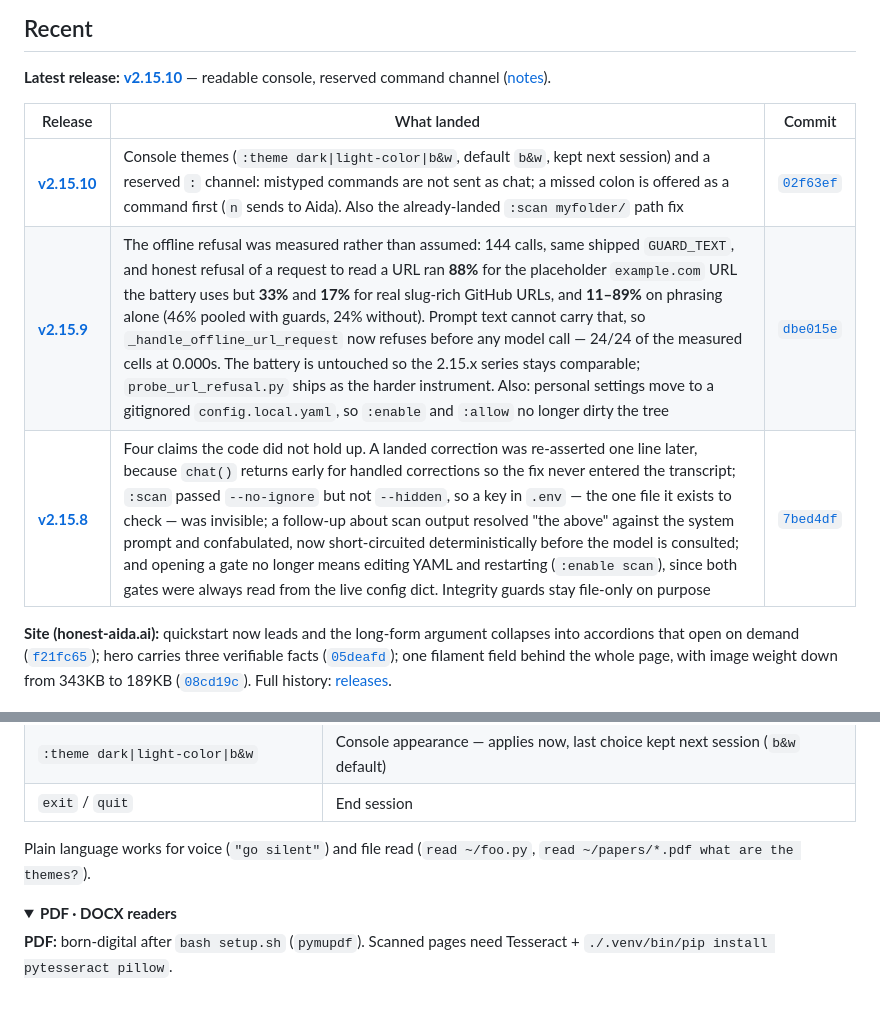
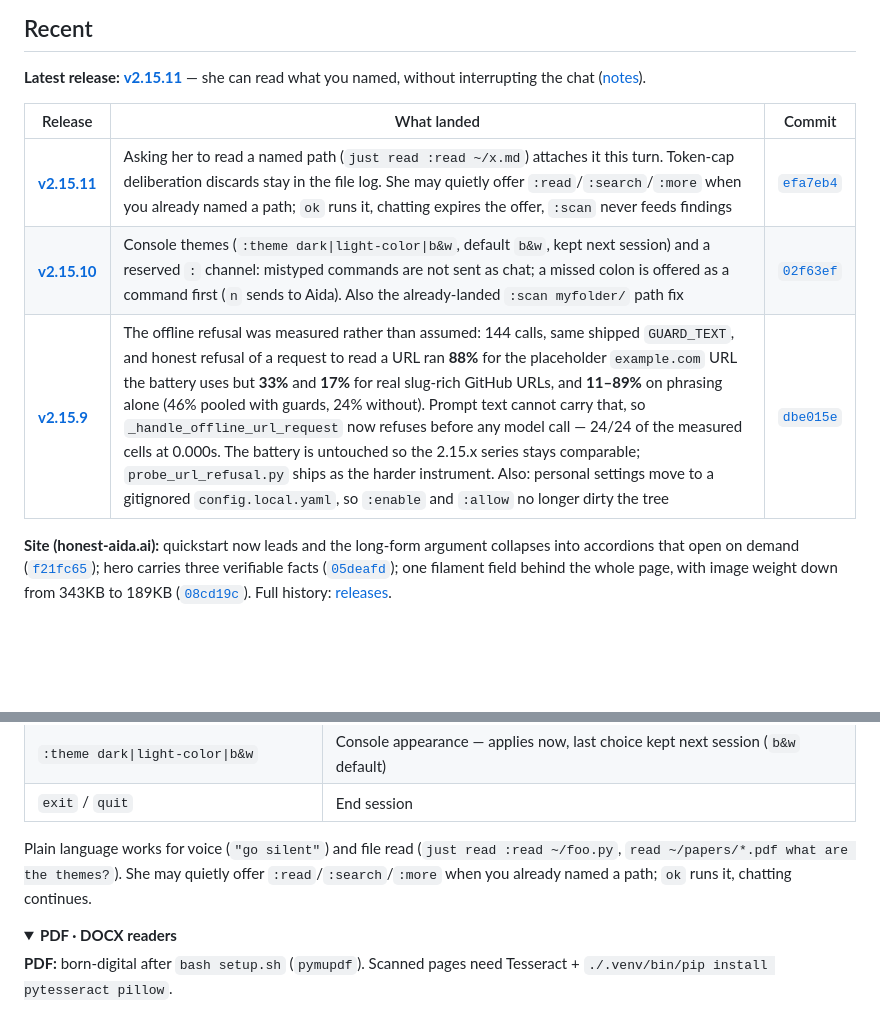
Before and after one commit to StewAlexander-com/continuous-ai, a Markdown page: README.md, 2 parts joined by grey strips. Rendered like a GitHub page; folded sections open; blank space fills up the shorter version.

Commit message:
release: v2.15.11 — she can read what you named, without interrupting the chat
Co-authored-by: Cursor <cursoragent@cursor.com>

```diff
--- a/README.md
+++ b/README.md
@@ -59,13 +59,13 @@ Under the hood, the **Continuous-AI** runtime adds a durable *reasoning state* (
 
 ## Recent
 
-**Latest release:** [**v2.15.10**](https://github.com/StewAlexander-com/continuous-ai/releases/tag/v2.15.10) — readable console, reserved command channel ([notes](RELEASE_NOTES_2.15.10.md)).
+**Latest release:** [**v2.15.11**](https://github.com/StewAlexander-com/continuous-ai/releases/tag/v2.15.11) — she can read what you named, without interrupting the chat ([notes](RELEASE_NOTES_2.15.11.md)).
 
 | Release | What landed | Commit |
 |---|---|---|
+| **[v2.15.11](https://github.com/StewAlexander-com/continuous-ai/releases/tag/v2.15.11)** | Asking her to read a named path (`just read :read ~/x.md`) attaches it this turn. Token-cap deliberation discards stay in the file log. She may quietly offer `:read`/`:search`/`:more` when you already named a path; `ok` runs it, chatting expires the offer, `:scan` never feeds findings | [`efa7eb4`](https://github.com/StewAlexander-com/continuous-ai/commit/efa7eb4) |
 | **[v2.15.10](https://github.com/StewAlexander-com/continuous-ai/releases/tag/v2.15.10)** | Console themes (`:theme dark\|light-color\|b&w`, default `b&w`, kept next session) and a reserved `:` channel: mistyped commands are not sent as chat; a missed colon is offered as a command first (`n` sends to Aida). Also the already-landed `:scan myfolder/` path fix | [`02f63ef`](https://github.com/StewAlexander-com/continuous-ai/commit/02f63ef) |
 | **[v2.15.9](https://github.com/StewAlexander-com/continuous-ai/releases/tag/v2.15.9)** | The offline refusal was measured rather than assumed: 144 calls, same shipped `GUARD_TEXT`, and honest refusal of a request to read a URL ran **88%** for the placeholder `example.com` URL the battery uses but **33%** and **17%** for real slug-rich GitHub URLs, and **11–89%** on phrasing alone (46% pooled with guards, 24% without). Prompt text cannot carry that, so `_handle_offline_url_request` now refuses before any model call — 24/24 of the measured cells at 0.000s. The battery is untouched so the 2.15.x series stays comparable; `probe_url_refusal.py` ships as the harder instrument. Also: personal settings move to a gitignored `config.local.yaml`, so `:enable` and `:allow` no longer dirty the tree | [`dbe015e`](https://github.com/StewAlexander-com/continuous-ai/commit/dbe015e) |
-| **[v2.15.8](https://github.com/StewAlexander-com/continuous-ai/releases/tag/v2.15.8)** | Four claims the code did not hold up. A landed correction was re-asserted one line later, because `chat()` returns early for handled corrections so the fix never entered the transcript; `:scan` passed `--no-ignore` but not `--hidden`, so a key in `.env` — the one file it exists to check — was invisible; a follow-up about scan output resolved "the above" against the system prompt and confabulated, now short-circuited deterministically before the model is consulted; and opening a gate no longer means editing YAML and restarting (`:enable scan`), since both gates were always read from the live config dict. Integrity guards stay file-only on purpose | [`7bed4df`](https://github.com/StewAlexander-com/continuous-ai/commit/7bed4df) |
 
 **Site (honest-aida.ai):** quickstart now leads and the long-form argument collapses into accordions that open on demand ([`f21fc65`](https://github.com/StewAlexander-com/continuous-ai/commit/f21fc65)); hero carries three verifiable facts ([`05deafd`](https://github.com/StewAlexander-com/continuous-ai/commit/05deafd)); one filament field behind the whole page, with image weight down from 343KB to 189KB ([`08cd19c`](https://github.com/StewAlexander-com/continuous-ai/commit/08cd19c)). Full history: [releases](https://github.com/StewAlexander-com/continuous-ai/releases).
 
@@ -274,7 +274,7 @@ Single-line only. Type `:help` for the full list.
 | `:theme dark\|light-color\|b&w` | Console appearance — applies now, last choice kept next session (`b&w` default) |
 | `exit` / `quit` | End session |
 
-Plain language works for voice (`"go silent"`) and file read (`read ~/foo.py`, `read ~/papers/*.pdf what are the themes?`).
+Plain language works for voice (`"go silent"`) and file read (`just read :read ~/foo.py`, `read ~/papers/*.pdf what are the themes?`). She may quietly offer `:read`/`:search`/`:more` when you already named a path; `ok` runs it, chatting continues.
 
 <details>
 <summary><strong>PDF · DOCX readers</strong></summary>
```
Also changed, not shown: RELEASE_NOTES_2.15.11.md (added, +59 -0 lines).
